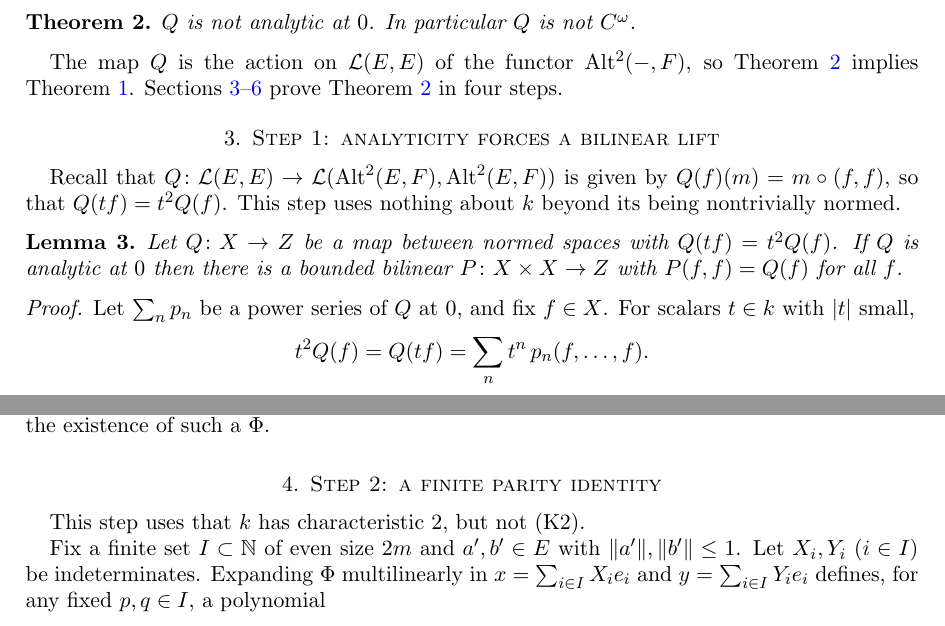
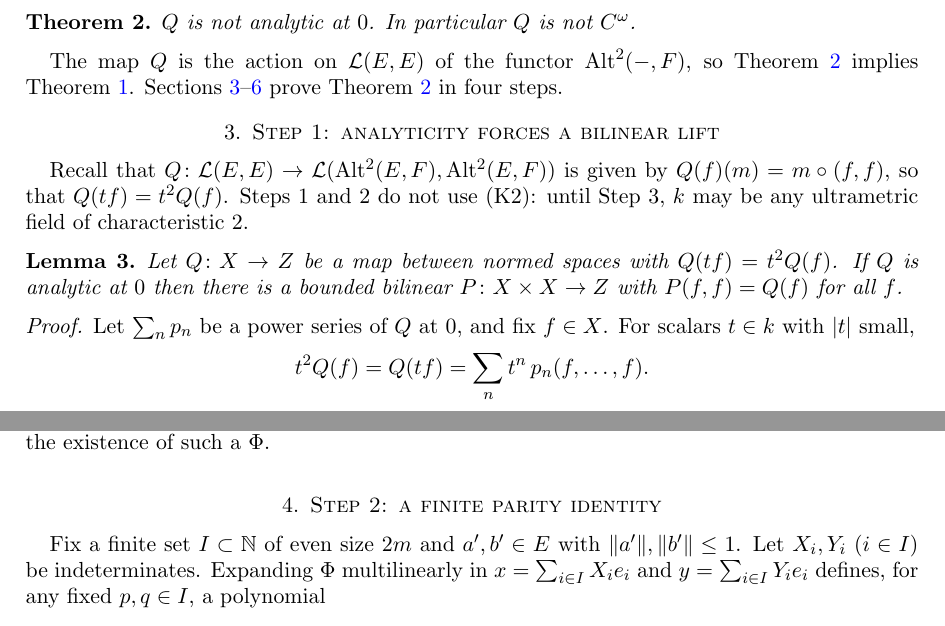
Before and after one commit to Deicyde/alternating-analytic-counterexample, a LaTeX problem sheet (paper/counterexample.tex): two parts of pages 2 and 3 of 10, joined at a grey line, cut so that both start at the same text. Compiled offline with pdfLaTeX.

Commit message:
paper: state once, at the start of Step 1, that Steps 1 and 2 use characteristic 2 but not (K2)

```diff
--- a/paper/counterexample.tex
+++ b/paper/counterexample.tex
@@ -128,8 +128,8 @@ The map $Q$ is the action on $\cL(E,E)$ of the functor $\Alt^2(-,F)$, so Theorem
 Theorem~\ref{thm:false}. Sections~\ref{sec:step1}--\ref{sec:step4} prove Theorem~\ref{thm:main} in four steps.
 
 \section{Step 1: analyticity forces a bilinear lift}\label{sec:step1}
-Recall that $Q\colon\cL(E,E)\to\cL(\Alt^2(E,F),\Alt^2(E,F))$ is given by $Q(f)(m)=m\circ(f,f)$, so that $Q(tf)=t^2Q(f)$. This
-step uses nothing about $\kk$ beyond its being nontrivially normed.
+Recall that $Q\colon\cL(E,E)\to\cL(\Alt^2(E,F),\Alt^2(E,F))$ is given by $Q(f)(m)=m\circ(f,f)$, so that $Q(tf)=t^2Q(f)$.
+Steps~1 and~2 do not use \textup{(K2)}: until Step~3, $\kk$ may be any ultrametric field of characteristic~$2$.
 
 \begin{lemma}\label{lem:lift}
 Let $Q\colon X\to Z$ be a map between normed spaces with $Q(tf)=t^2Q(f)$. If $Q$ is analytic at $0$ then there is a bounded
@@ -165,8 +165,6 @@ Since $2=0$, the first identity gives the symmetry $\Phi(a,b;x,y)=\Phi(a,b;y,x)$
 a $\Phi$.
 
 \section{Step 2: a finite parity identity}
-This step uses that $\kk$ has characteristic~$2$, but not \textup{(K2)}.
-
 Fix a finite set $I\subset\N$ of even size $2m$ and $a',b'\in E$ with $\norm{a'},\norm{b'}\le1$. Let
 $X_i,Y_i$ ($i\in I$) be indeterminates. Expanding $\Phi$ multilinearly in $x=\sum_{i\in I}X_ie_i$ and $y=\sum_{i\in I}Y_ie_i$
 defines, for any fixed $p,q\in I$, a polynomial
```
Also changed, not shown: paper/counterexample.pdf.
